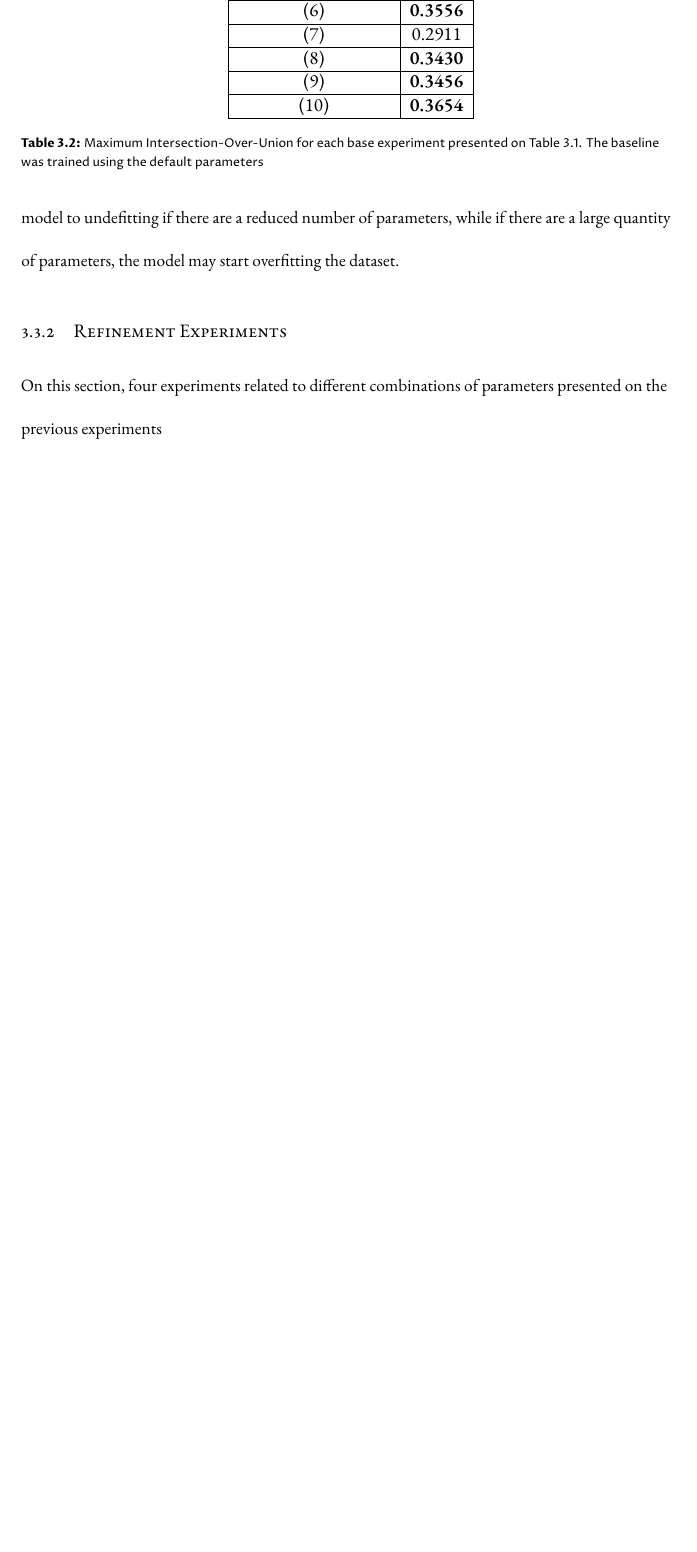
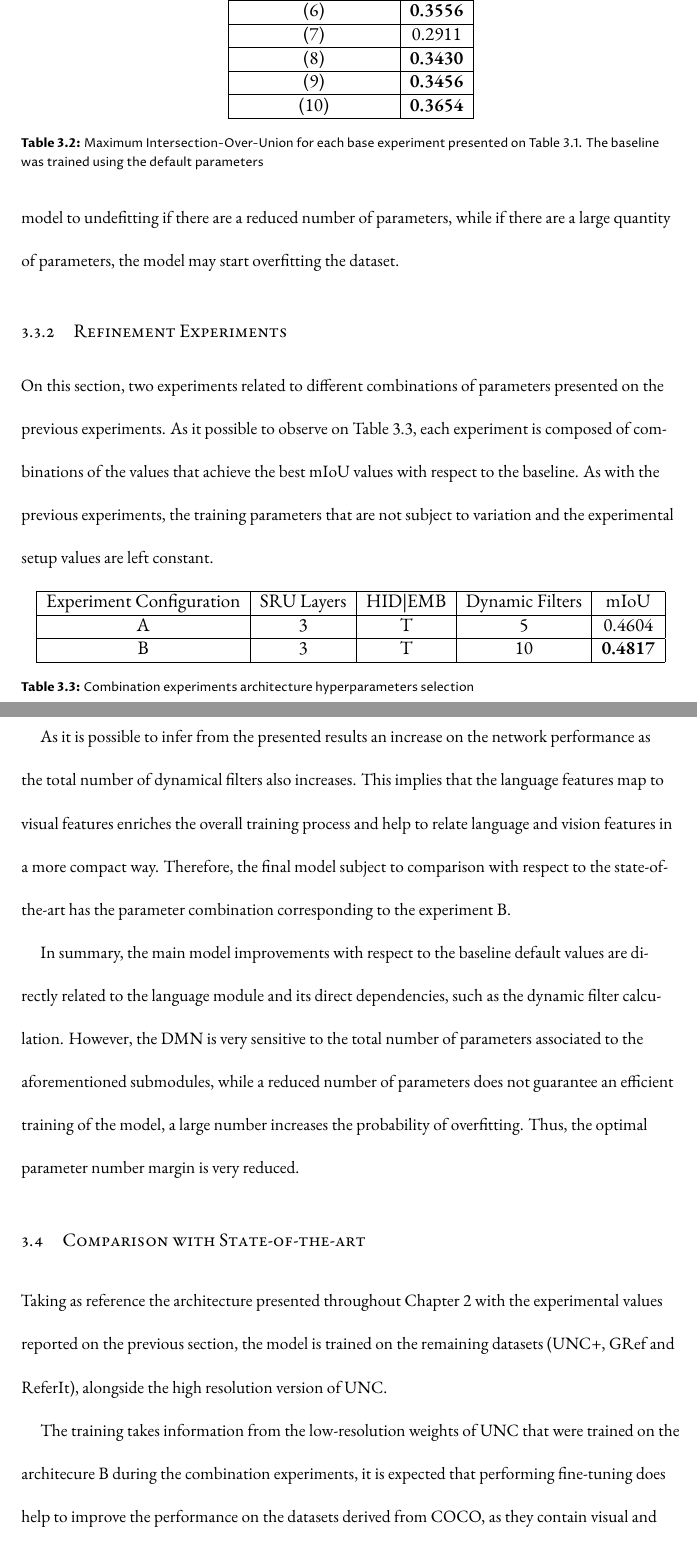
Before and after one commit to andfoy/bsc-dissertation, a LaTeX thesis (dissertation.tex, which reads chapters/chapter3.tex): part of page 31 of 44 before the commit and two parts of pages 31 and 32 of 47 after it, the two joined at a grey line, cut so that both start at the same text, the shorter picture padded with empty space. Compiled offline with XeLaTeX; a missing font is replaced by an installed copy or a similar font.

Commit message:
Updates from ShareLaTeX

```diff
--- a/chapters/chapter3.tex
+++ b/chapters/chapter3.tex
@@ -125,4 +125,28 @@ As shown on Table~\ref{Tab:Base_IoU}, the experiments that did improve the model
 
 \subsection{Refinement Experiments}
 \label{section:refinement}
-On this section, four experiments related to different combinations of parameters presented on the previous experiments
+On this section, two experiments related to different combinations of parameters presented on the previous experiments. As it possible to observe on Table~\ref{Tab:Comb_Exp}, each experiment is composed of combinations of the values that achieve the best mIoU values with respect to the baseline. As with the previous experiments, the training parameters that are not subject to variation and the experimental setup values are left constant.
+
+\begin{table}[!htbp]
+    \centering
+    \begin{tabular}{|c|c|c|c|c|}
+        \hline
+        Experiment Configuration & SRU Layers & HID|EMB & Dynamic Filters & mIoU  \\
+        \hline
+        A & 3 & T & 5 & 0.4604 \\
+        \hline
+        B & 3 & T & 10 & \textbf{0.4817} \\
+        \hline
+    \end{tabular}
+    \caption{Combination experiments architecture hyperparameters selection}
+    \label{Tab:Comb_Exp}
+\end{table}
+
+As it is possible to infer from the presented results an increase on the network performance as the total number of dynamical filters also increases. This implies that the language features map to visual features enriches the overall training process and help to relate language and vision features in a more compact way. Therefore, the final model subject to comparison with respect to the state-of-the-art has the parameter combination corresponding to the experiment B.
+
+In summary, the main model improvements with respect to the baseline default values are directly related to the language module and its direct dependencies, such as the dynamic filter calculation. However, the DMN is very sensitive to the total number of parameters associated to the aforementioned submodules, while a reduced number of parameters does not guarantee an efficient training of the model, a large number increases the probability of overfitting. Thus, the optimal parameter number margin is very reduced.
+
+\section{Comparison with State-of-the-art}
+Taking as reference the architecture presented throughout Chapter~\ref{chapter:dmn} with the experimental values reported on the previous section, the model is trained on the remaining datasets (UNC+, GRef and ReferIt), alongside the high resolution version of UNC.
+
+The training takes information from the low-resolution weights of UNC that were trained on the architecure B during the combination experiments, it is expected that performing  fine-tuning does help to improve the performance on the datasets derived from COCO, as they contain visual and language priors related to this specific dataset in general. Also, by introducing prior knowledge to the model, the total number of training epochs required to reach converge should be reduced.
```
Also changed, not shown: chapters/chapter2.tex (+1 -0 lines), chapters/chapter3.tex (36 more changed lines).
